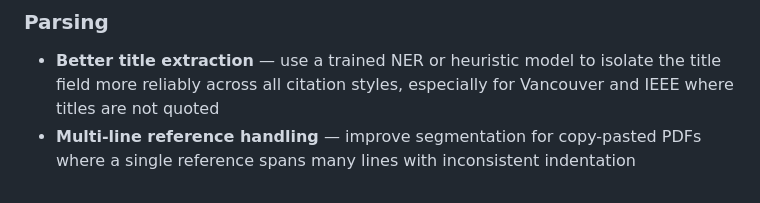
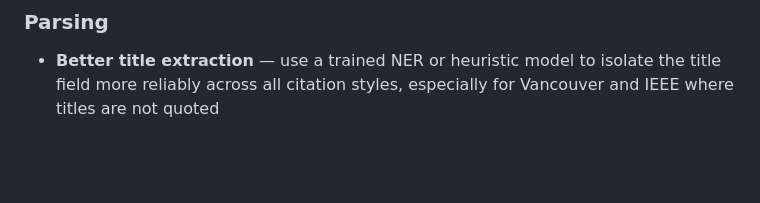
Before and after one commit to DThornz/academic-ref-validator, a Markdown page: README.md, the part around the change. GitHub-like rendering; blank space fills up the shorter version.

Commit message:
Remove completed multi-line segmentation item from TODO

```diff
--- a/README.md
+++ b/README.md
@@ -92,4 +92,3 @@ Future areas for future improvement:
 
 ### Parsing
 - **Better title extraction** — use a trained NER or heuristic model to isolate the title field more reliably across all citation styles, especially for Vancouver and IEEE where titles are not quoted
-- **Multi-line reference handling** — improve segmentation for copy-pasted PDFs where a single reference spans many lines with inconsistent indentation
```
